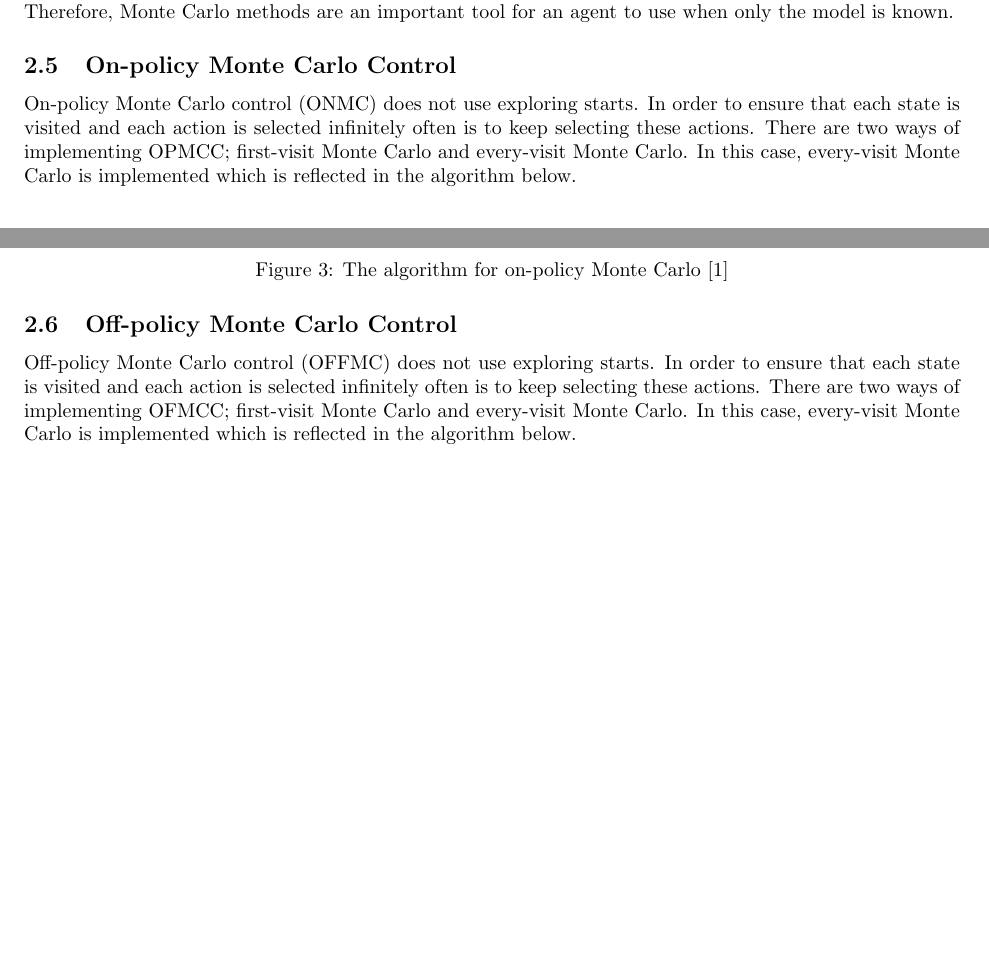
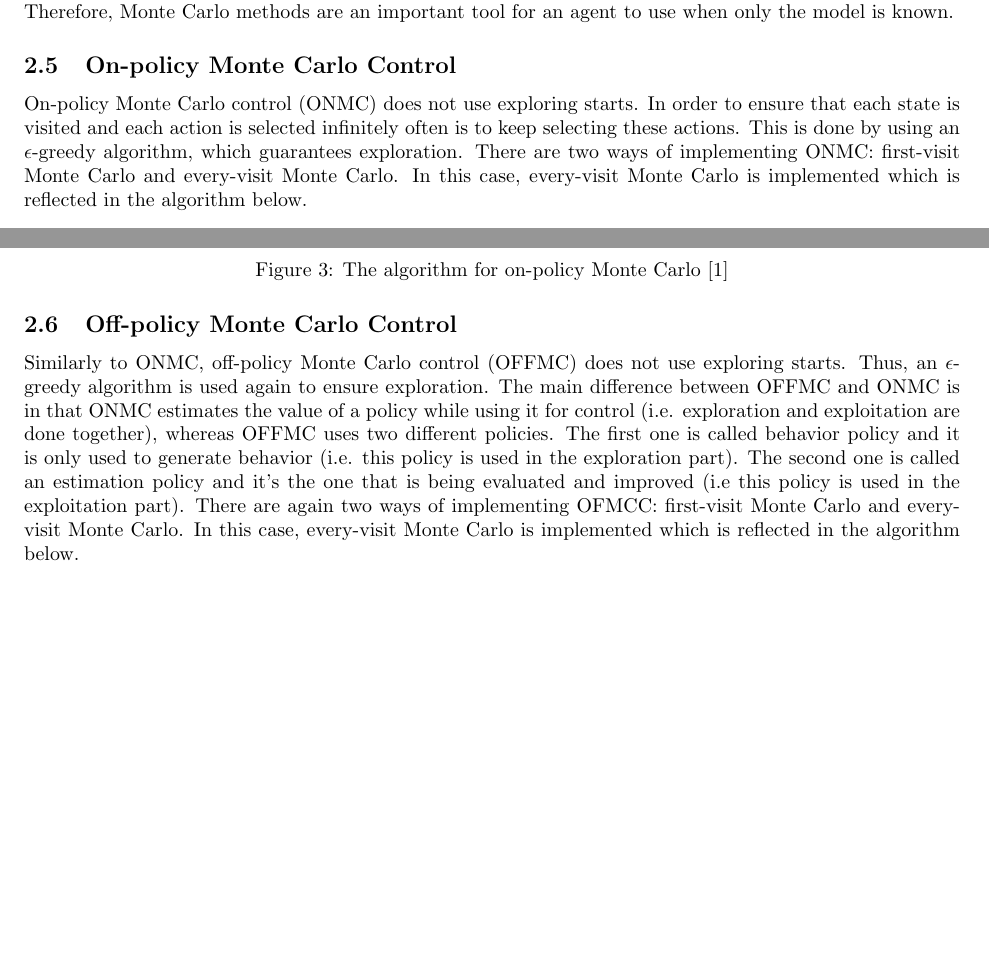
Before and after one commit to sagieske/AA1, a LaTeX problem sheet (two/report/Assignment2_Group4.tex): two parts of pages 5 and 6 of 18 before the commit and two parts of pages 5 and 6 of 19 after it, joined at a grey line, cut so that both start at the same text, the shorter picture padded with empty space. Compiled offline with pdfLaTeX.

Commit message:
report: monte carlo control shit

```diff
--- a/two/report/Assignment2_Group4.tex
+++ b/two/report/Assignment2_Group4.tex
@@ -116,7 +116,7 @@ Repeat (for each episode):\\
 As stated before, there are several ways of learning an estimating value functions and discovering optimal policies. Again, Monte Carlo methods do not know (nor need) complete knowledge of the environment. Monte Carlo methods require only experience, such as sample sequences of states, actions, and rewards, from on-line interaction with an environment. Unlike TD-methods, Monte Carlo methods require a model. The model only needs to generate sample transitions, unlike Dynamic Programming methods which need complete probability distributions of all possible transitions. This is a big advantage, since obtaining the whole probability distribution might be a tedious, even infeasible task in cases when sampling is still possible. Therefore, Monte Carlo methods are an important tool for an agent to use when only the model is known.
 
 \subsection{On-policy Monte Carlo Control}
-On-policy Monte Carlo control (ONMC) does not use exploring starts. In order to ensure that each state is visited and each action is selected infinitely often is to keep selecting these actions. There are two ways of implementing OPMCC; first-visit Monte Carlo and every-visit Monte Carlo. In this case, every-visit Monte Carlo is implemented which is reflected in the algorithm below.
+On-policy Monte Carlo control (ONMC) does not use exploring starts. In order to ensure that each state is visited and each action is selected infinitely often is to keep selecting these actions. This is done by using an $\epsilon$-greedy algorithm, which guarantees exploration. There are two ways of implementing ONMC: first-visit Monte Carlo and every-visit Monte Carlo. In this case, every-visit Monte Carlo is implemented which is reflected in the algorithm below.
 
 
 \begin{center}
@@ -150,7 +150,7 @@ Repeat forever:\\
 
 
 \subsection{Off-policy Monte Carlo Control}
-Off-policy Monte Carlo control (OFFMC) does not use exploring starts. In order to ensure that each state is visited and each action is selected infinitely often is to keep selecting these actions. There are two ways of implementing OFMCC; first-visit Monte Carlo and every-visit Monte Carlo. In this case, every-visit Monte Carlo is implemented which is reflected in the algorithm below.
+Similarly to ONMC, off-policy Monte Carlo control (OFFMC) does not use exploring starts. Thus, an $\epsilon$-greedy algorithm is used again to ensure exploration. The main difference between OFFMC and ONMC is in that ONMC estimates the value of a policy while using it for control (i.e. exploration and exploitation are done together), whereas OFFMC uses two different policies. The first one is called behavior policy and it is only used to generate behavior (i.e. this policy is used in the exploration part). The second one is called an estimation policy and it's the one that is being evaluated and improved (i.e this policy is used in the exploitation part). There are again two ways of implementing OFMCC: first-visit Monte Carlo and every-visit Monte Carlo. In this case, every-visit Monte Carlo is implemented which is reflected in the algorithm below.
 
 
 \begin{center}
```
Also changed, not shown: two/report/Assignment2_Group4.pdf.
